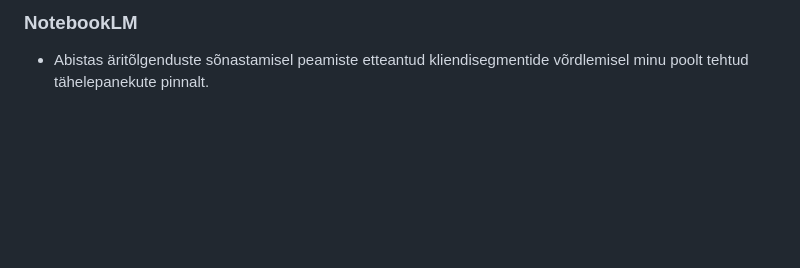
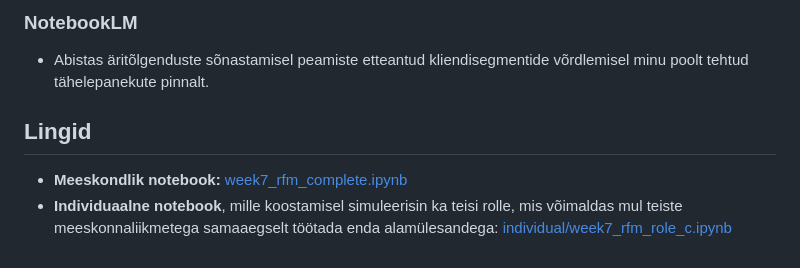
Before and after one commit to kristjan-u4/daca-portfolio, a Markdown page: week-7/README.md, the part around the change. GitHub-like rendering; blank space fills up the shorter version.

```diff
--- a/week-7/README.md
+++ b/week-7/README.md
@@ -42,3 +42,8 @@
 ### NotebookLM
 
 * Abistas äritõlgenduste sõnastamisel peamiste etteantud kliendisegmentide võrdlemisel minu poolt tehtud tähelepanekute pinnalt.
+
+## Lingid
+
+* **Meeskondlik notebook:** [week7_rfm_complete.ipynb](./team/week7_rfm_complete.ipynb)
+* **Individuaalne notebook**, mille koostamisel simuleerisin ka teisi rolle, mis võimaldas mul teiste meeskonnaliikmetega samaaegselt töötada enda alamülesandega: [individual/week7_rfm_role_c.ipynb](./individual/week7_rfm_role_c.ipynb)
```
